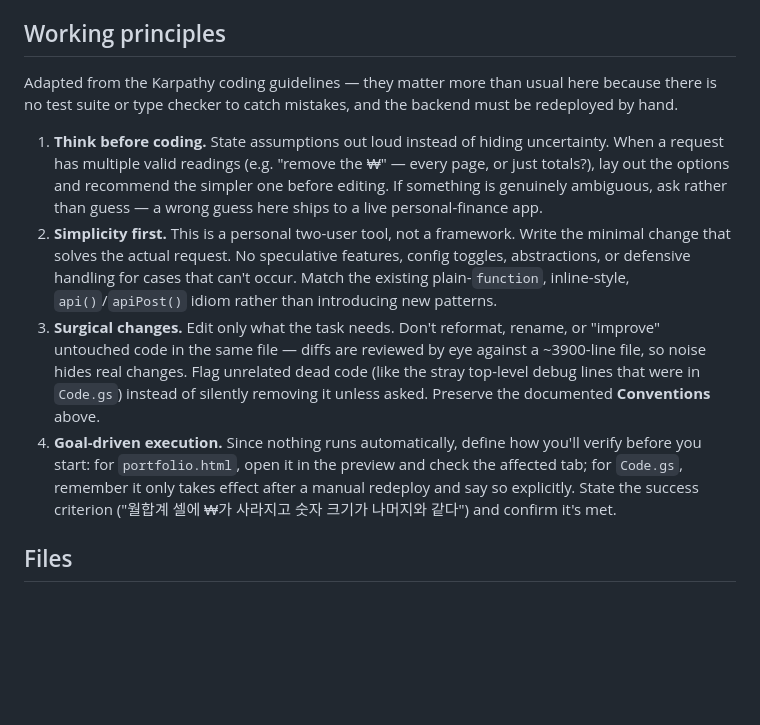
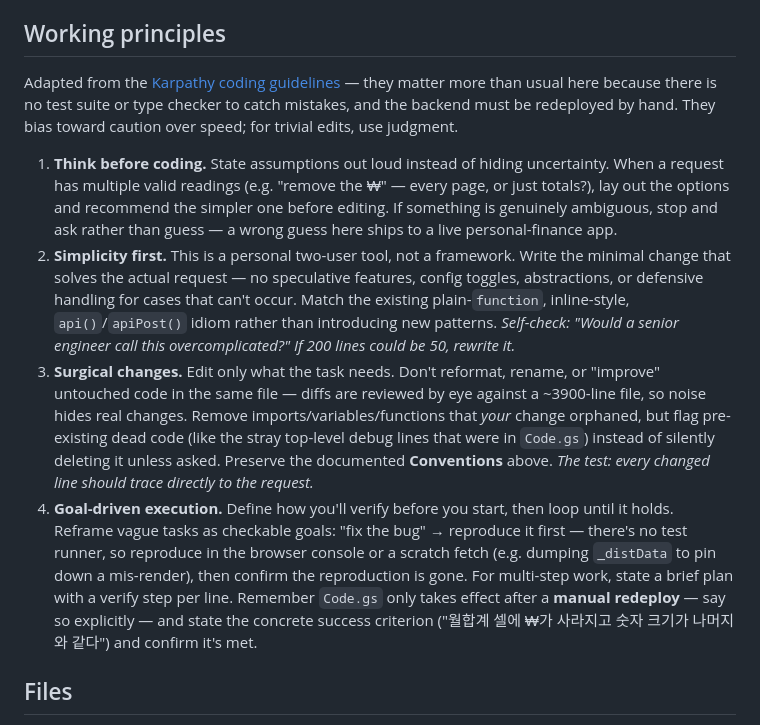
Before and after one commit to jaenamking1-collab/jjk, a Markdown page: CLAUDE.md, the part around the change. Drawn GitHub-style; blank space fills up the shorter version.

```diff
--- a/CLAUDE.md
+++ b/CLAUDE.md
@@ -62,12 +62,12 @@ Writes (`apiPost`): `addAccount` / `updateAccount` / `deleteAccount`, `addHoldin
 
 ## Working principles
 
-Adapted from the Karpathy coding guidelines — they matter more than usual here because there is no test suite or type checker to catch mistakes, and the backend must be redeployed by hand.
+Adapted from the [Karpathy coding guidelines](https://x.com/karpathy/status/2015883857489522876) — they matter more than usual here because there is no test suite or type checker to catch mistakes, and the backend must be redeployed by hand. They bias toward caution over speed; for trivial edits, use judgment.
 
-1. **Think before coding.** State assumptions out loud instead of hiding uncertainty. When a request has multiple valid readings (e.g. "remove the ₩" — every page, or just totals?), lay out the options and recommend the simpler one before editing. If something is genuinely ambiguous, ask rather than guess — a wrong guess here ships to a live personal-finance app.
-2. **Simplicity first.** This is a personal two-user tool, not a framework. Write the minimal change that solves the actual request. No speculative features, config toggles, abstractions, or defensive handling for cases that can't occur. Match the existing plain-`function`, inline-style, `api()`/`apiPost()` idiom rather than introducing new patterns.
-3. **Surgical changes.** Edit only what the task needs. Don't reformat, rename, or "improve" untouched code in the same file — diffs are reviewed by eye against a ~3900-line file, so noise hides real changes. Flag unrelated dead code (like the stray top-level debug lines that were in `Code.gs`) instead of silently removing it unless asked. Preserve the documented **Conventions** above.
-4. **Goal-driven execution.** Since nothing runs automatically, define how you'll verify before you start: for `portfolio.html`, open it in the preview and check the affected tab; for `Code.gs`, remember it only takes effect after a manual redeploy and say so explicitly. State the success criterion ("월합계 셀에 ₩가 사라지고 숫자 크기가 나머지와 같다") and confirm it's met.
+1. **Think before coding.** State assumptions out loud instead of hiding uncertainty. When a request has multiple valid readings (e.g. "remove the ₩" — every page, or just totals?), lay out the options and recommend the simpler one before editing. If something is genuinely ambiguous, stop and ask rather than guess — a wrong guess here ships to a live personal-finance app.
+2. **Simplicity first.** This is a personal two-user tool, not a framework. Write the minimal change that solves the actual request — no speculative features, config toggles, abstractions, or defensive handling for cases that can't occur. Match the existing plain-`function`, inline-style, `api()`/`apiPost()` idiom rather than introducing new patterns. *Self-check: "Would a senior engineer call this overcomplicated?" If 200 lines could be 50, rewrite it.*
+3. **Surgical changes.** Edit only what the task needs. Don't reformat, rename, or "improve" untouched code in the same file — diffs are reviewed by eye against a ~3900-line file, so noise hides real changes. Remove imports/variables/functions that *your* change orphaned, but flag pre-existing dead code (like the stray top-level debug lines that were in `Code.gs`) instead of silently deleting it unless asked. Preserve the documented **Conventions** above. *The test: every changed line should trace directly to the request.*
+4. **Goal-driven execution.** Define how you'll verify before you start, then loop until it holds. Reframe vague tasks as checkable goals: "fix the bug" → reproduce it first — there's no test runner, so reproduce in the browser console or a scratch fetch (e.g. dumping `_distData` to pin down a mis-render), then confirm the reproduction is gone. For multi-step work, state a brief plan with a verify step per line. Remember `Code.gs` only takes effect after a **manual redeploy** — say so explicitly — and state the concrete success criterion ("월합계 셀에 ₩가 사라지고 숫자 크기가 나머지와 같다") and confirm it's met.
 
 ## Files
 
```
Also changed, not shown: WORKLOG.md (+6 -0 lines).
